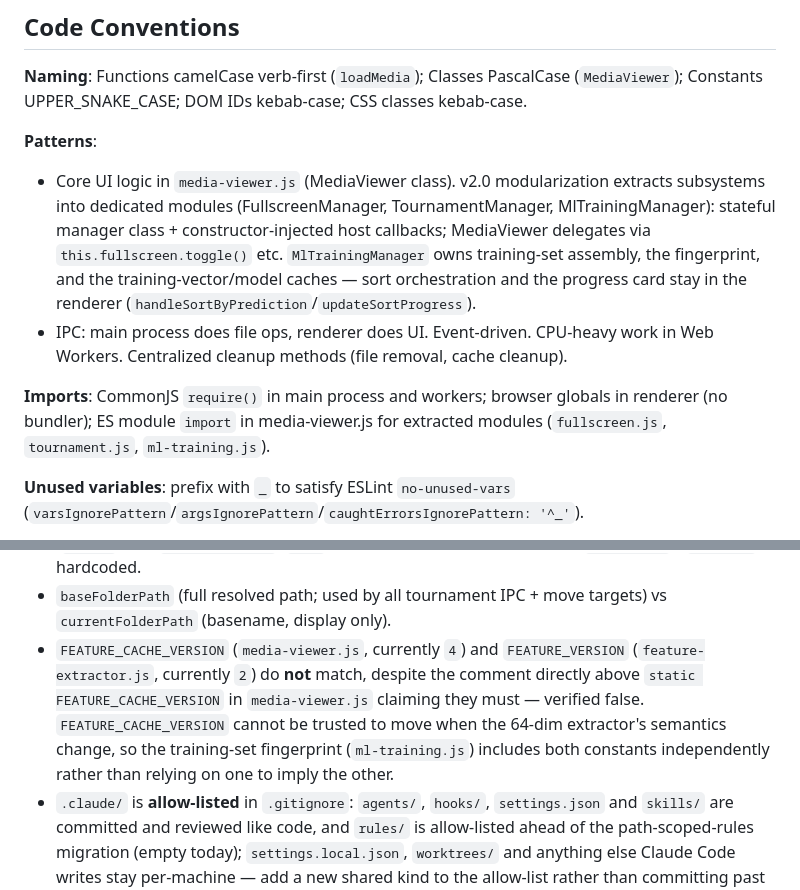
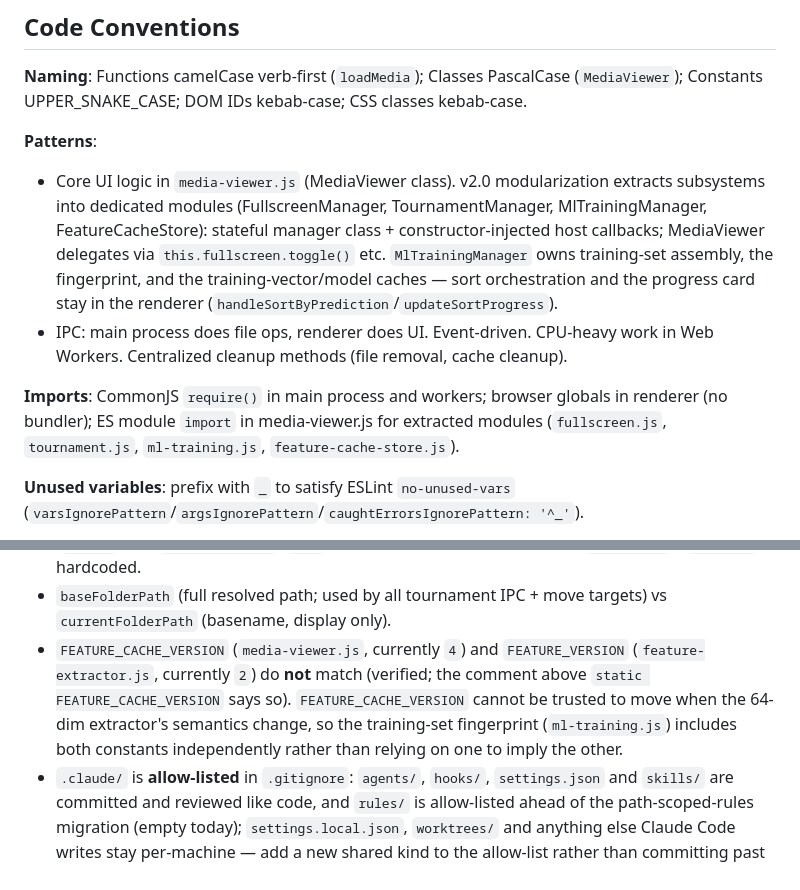
Before and after one commit to GoodAlex223/media-viewer, a Markdown page: CLAUDE.md, 2 parts joined by grey strips. GitHub-like rendering.

Commit message:
docs(CLAUDE.md): three statements the PR left stale (PR #86 review chat)
- § Active gotchas said the comment above `static FEATURE_CACHE_VERSION`
  claims the two versions must match; T3 rewrote that comment.
- The extracted-module lists (Patterns, Imports) now include
  FeatureCacheStore / feature-cache-store.js.

Co-Authored-By: Claude Opus 5.5 (1M context) <noreply@anthropic.com>

```diff
--- a/CLAUDE.md
+++ b/CLAUDE.md
@@ -82,10 +82,10 @@ media_viewer/
 **Naming**: Functions camelCase verb-first (`loadMedia`); Classes PascalCase (`MediaViewer`); Constants UPPER_SNAKE_CASE; DOM IDs kebab-case; CSS classes kebab-case.
 
 **Patterns**:
-- Core UI logic in `media-viewer.js` (MediaViewer class). v2.0 modularization extracts subsystems into dedicated modules (FullscreenManager, TournamentManager, MlTrainingManager): stateful manager class + constructor-injected host callbacks; MediaViewer delegates via `this.fullscreen.toggle()` etc. `MlTrainingManager` owns training-set assembly, the fingerprint, and the training-vector/model caches — sort orchestration and the progress card stay in the renderer (`handleSortByPrediction`/`updateSortProgress`).
+- Core UI logic in `media-viewer.js` (MediaViewer class). v2.0 modularization extracts subsystems into dedicated modules (FullscreenManager, TournamentManager, MlTrainingManager, FeatureCacheStore): stateful manager class + constructor-injected host callbacks; MediaViewer delegates via `this.fullscreen.toggle()` etc. `MlTrainingManager` owns training-set assembly, the fingerprint, and the training-vector/model caches — sort orchestration and the progress card stay in the renderer (`handleSortByPrediction`/`updateSortProgress`).
 - IPC: main process does file ops, renderer does UI. Event-driven. CPU-heavy work in Web Workers. Centralized cleanup methods (file removal, cache cleanup).
 
-**Imports**: CommonJS `require()` in main process and workers; browser globals in renderer (no bundler); ES module `import` in media-viewer.js for extracted modules (`fullscreen.js`, `tournament.js`, `ml-training.js`).
+**Imports**: CommonJS `require()` in main process and workers; browser globals in renderer (no bundler); ES module `import` in media-viewer.js for extracted modules (`fullscreen.js`, `tournament.js`, `ml-training.js`, `feature-cache-store.js`).
 
 **Unused variables**: prefix with `_` to satisfy ESLint `no-unused-vars` (`varsIgnorePattern`/`argsIgnorePattern`/`caughtErrorsIgnorePattern: '^_'`).
 
@@ -202,7 +202,7 @@ Completed-task history, per-PR review notes, test-count deltas, and the forward
 - Shortcut localStorage versioning: `saveShortcut()` persists the FULL object, so a **changed** default binding won't reach existing users — that needs a versioned migration in `loadShortcuts()` (`(custom.version||1) < CURRENT` → delete stale keys, bump, re-persist); guard `typeof localStorage.setItem === 'function'` for read-only test mocks. The migration already exists at **v2**. Bump only for a changed default. An **additive** key needs no bump, but not because `Object.assign({}, DEFAULT_SHORTCUTS[mode], custom[mode])` falls through — `checkShortcutConflict` never runs at load, so nothing notices a default added after the user's remap of the same **physical key**. `_mergeModeShortcuts()` is what makes additive keys safe: a stored remap outranks a later default wanting the same key, and the **new action is left unbound** (`null`) rather than stealing it. Without it, `buildReverseMap`'s last-write-wins silently repoints the user's key to the new action — for a remapped `1`, that **moves a file**. Consequences of a `null` binding, all deliberate: `keyDisplayName` renders `'Unbound'` (it feeds `renderShortcutRows` and `stopListeningMode` directly, so an unguarded `null` takes down the whole F1 panel), `buildReverseMap` skips the entry, `_shortcutSuffix` omits the suffix, and `_reportShortcutCollisions()` warns the user once per launch from the constructor — after `initializeElements()`, since `loadShortcuts` runs before the notification container exists.
 - Button tooltips are **derived, not hardcoded**: `_shortcutSuffix(mode, action)` renders the live binding as ` (Q)` and `''` when unbound (a default that yielded to a user remap, or an unknown mode). `updateSpecialButtonsState()` and `updateRatingButtonsState()` are the sole runtime owners of the special and like/dislike titles in `index.html` (they overwrite them at init, on every folder browse/clear, and from `refreshFolderGrants` when a re-confirm mark changes, so editing the markup alone is futile — the markup carries bare fallbacks) and both are called from `saveShortcut`/`resetShortcuts` so a remap reaches the buttons. The compare-control buttons always read the `compare` map (CSS hides them in tournament mode); `addMediaOverlayControls` derives its like/dislike/special titles per render from `isTournamentMode ? 'tournament' : 'compare'`, so the overlay bar picks up a remap on the next pair. Single mode's `special` (`Digit1`) and `dislikeSkipped` (`KeyF`) are additive — no version bump. `#cancelBtn`'s `(Ctrl+A)` is hardcoded.
 - `baseFolderPath` (full resolved path; used by all tournament IPC + move targets) vs `currentFolderPath` (basename, display only).
-- `FEATURE_CACHE_VERSION` (`media-viewer.js`, currently `4`) and `FEATURE_VERSION` (`feature-extractor.js`, currently `2`) do **not** match, despite the comment directly above `static FEATURE_CACHE_VERSION` in `media-viewer.js` claiming they must — verified false. `FEATURE_CACHE_VERSION` cannot be trusted to move when the 64-dim extractor's semantics change, so the training-set fingerprint (`ml-training.js`) includes both constants independently rather than relying on one to imply the other.
+- `FEATURE_CACHE_VERSION` (`media-viewer.js`, currently `4`) and `FEATURE_VERSION` (`feature-extractor.js`, currently `2`) do **not** match (verified; the comment above `static FEATURE_CACHE_VERSION` says so). `FEATURE_CACHE_VERSION` cannot be trusted to move when the 64-dim extractor's semantics change, so the training-set fingerprint (`ml-training.js`) includes both constants independently rather than relying on one to imply the other.
 - `.claude/` is **allow-listed** in `.gitignore`: `agents/`, `hooks/`, `settings.json` and `skills/` are committed and reviewed like code, and `rules/` is allow-listed ahead of the path-scoped-rules migration (empty today); `settings.local.json`, `worktrees/` and anything else Claude Code writes stay per-machine — add a new shared kind to the allow-list rather than committing past the ignore. Checking out a commit from before they were tracked (pre-G2, e.g. while bisecting) deletes them from the working tree until you return. Writes under `.claude/` and `.husky/` are protected-path writes (auto mode routes them to the classifier). Hook edits take effect mid-session via the settings watcher, but not always on the very next tool call — re-probe before concluding a hook is dead.
 - Tournament Escape + mode-selector clicks both route through `switchMode('single')` → `showTournamentLeavePrompt` (Save/Discard/Cancel) for an incomplete tournament. A header folder switch (`switchToFolder`: change-folder and the ▾ menu) asks the same prompt first; the reset and load run as its continuation, `_switchToFolderNow`, and Save & leave flushes the 500 ms-debounced pick write, which would otherwise be lost once `loadFolder` nulls the engine. Resume is offered on mode-enter (Continue/Start-over), not folder-open. `.media-overlay-controls` stay visible in tournament mode (Like/Dislike/Special are tournament-aware — pick a side or remove the file); `.left-media-controls`, `.right-media-controls`, `.nav-arrows`, `.compare-action-bar`, and `.navigation-info` are hidden instead.
 - **Release a `<video>` with `_releaseVideo(video)` (`removeAttribute('src')` + `load()`), never `video.src = ''`.** An empty `src` attribute is itself a load failure that fires `error`. An `error` handler that empties `src` again loops forever. Emptying it before an `await` lets that `error` settle the promise first — a rejected video, and a failed training file blocks the model cache. `loadMediaAsImageData` still empties `src` once it is done: one stray `error`, no loop.
```
